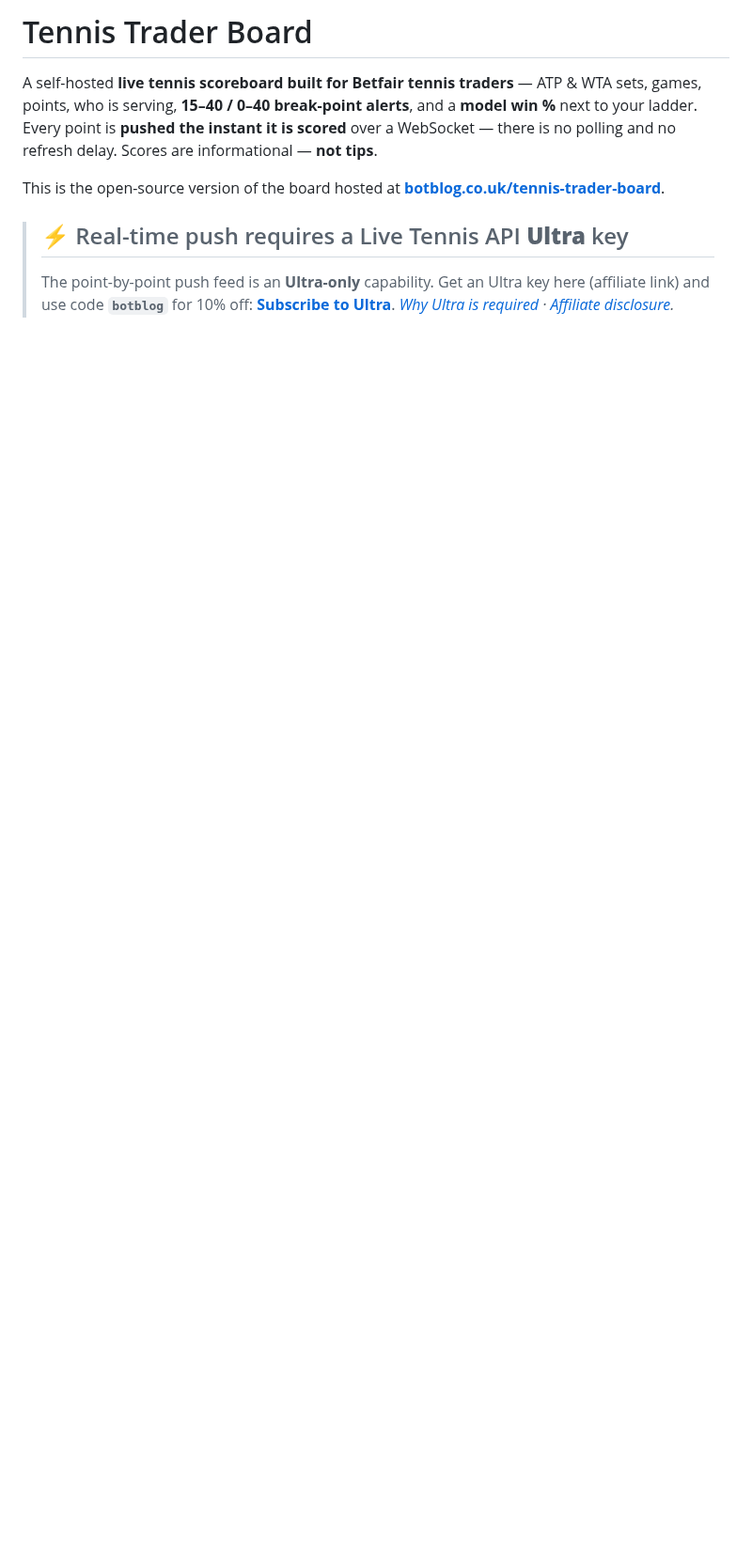
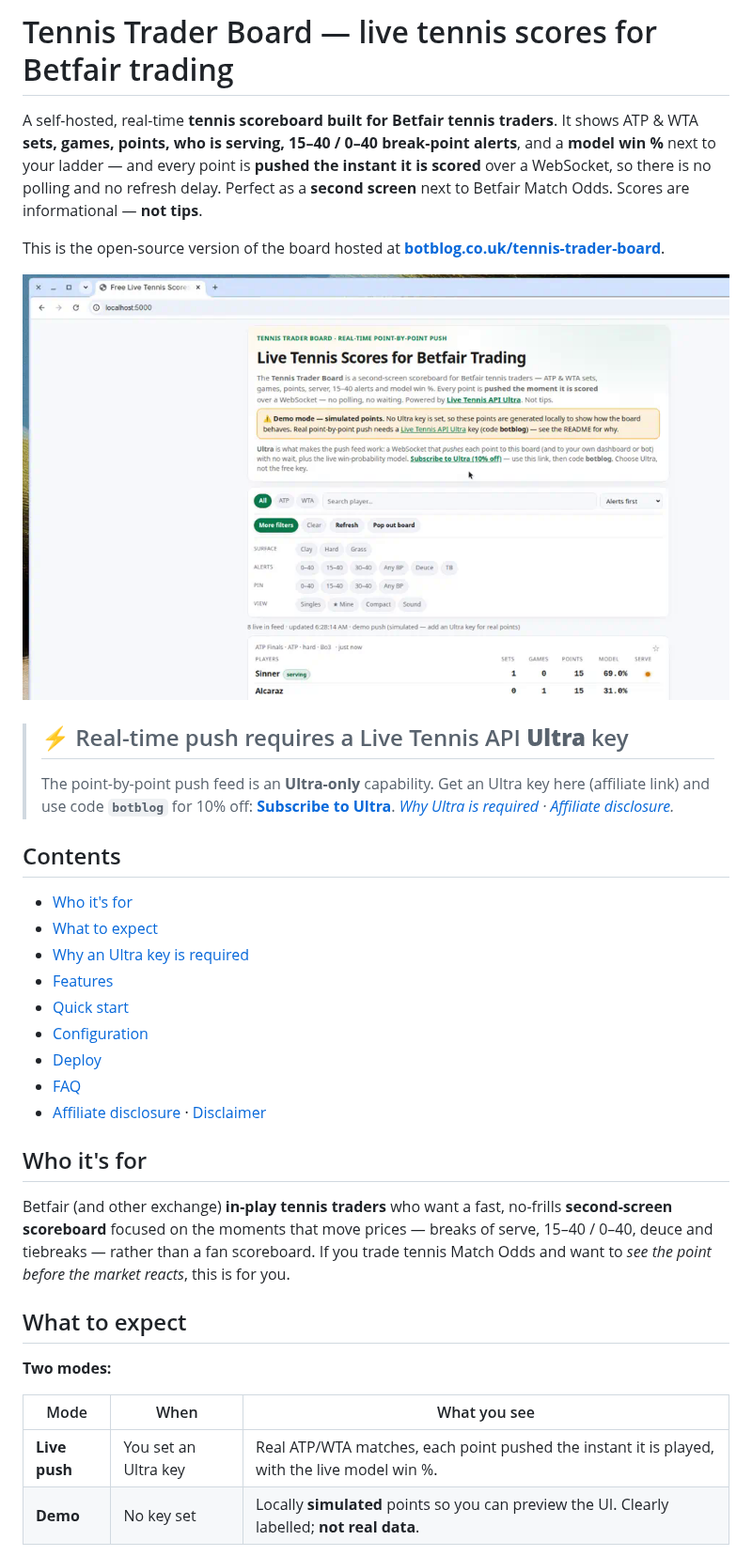
Before and after one commit to stephanepatteux/live-tennis-scoreboard, a Markdown page: README.md, the part around one of its changes. Shown at 94% size. GitHub-like rendering; pictures changed too: docs/images/board.png (added); blank space fills up the shorter version.

```diff
--- a/README.md
+++ b/README.md
@@ -1,13 +1,16 @@
-# Tennis Trader Board
+# Tennis Trader Board — live tennis scores for Betfair trading
 
-A self-hosted **live tennis scoreboard built for Betfair tennis traders** — ATP &amp;
-WTA sets, games, points, who is serving, **15–40 / 0–40 break-point alerts**, and a
-**model win %** next to your ladder. Every point is **pushed the instant it is
-scored** over a WebSocket — there is no polling and no refresh delay. Scores are
-informational — **not tips**.
+A self-hosted, real-time **tennis scoreboard built for Betfair tennis traders**.
+It shows ATP &amp; WTA **sets, games, points, who is serving, 15–40 / 0–40
+break-point alerts**, and a **model win %** next to your ladder — and every point
+is **pushed the instant it is scored** over a WebSocket, so there is no polling and
+no refresh delay. Perfect as a **second screen** next to Betfair Match Odds. Scores
+are informational — **not tips**.
 
 This is the open-source version of the board hosted at
 **[botblog.co.uk/tennis-trader-board](https://botblog.co.uk/tennis-trader-board/)**.
+
+![The Tennis Trader Board: a live tennis scoreboard for Betfair traders showing ATP/WTA sets, games, points, server, break-point alerts and model win %](docs/images/board.png)
 
 > ## ⚡ Real-time push requires a Live Tennis API **Ultra** key
 > The point-by-point push feed is an **Ultra-only** capability. Get an Ultra key
@@ -15,3 +18,33 @@ This is the open-source version of the board hosted at
 > **[Subscribe to Ultra](https://affiliates.livetennisapi.com/r/botblog)**.
 > _[Why Ultra is required](#why-an-ultra-key-is-required-for-real-time-push) ·
 > [Affiliate disclosure](#affiliate-disclosure)._
+
+## Contents
+
+- [Who it's for](#who-its-for)
+- [What to expect](#what-to-expect)
+- [Why an Ultra key is required](#why-an-ultra-key-is-required-for-real-time-push)
+- [Features](#features)
+- [Quick start](#quick-start)
+- [Configuration](#configuration)
+- [Deploy](#deploy)
+- [FAQ](#faq)
+- [Affiliate disclosure](#affiliate-disclosure) · [Disclaimer](#disclaimer)
+
+## Who it's for
+
+Betfair (and other exchange) **in-play tennis traders** who want a fast, no-frills
+**second-screen scoreboard** focused on the moments that move prices — breaks of
+serve, 15–40 / 0–40, deuce and tiebreaks — rather than a fan scoreboard. If you
+trade tennis Match Odds and want to *see the point before the market reacts*, this
+is for you.
+
+## What to expect
+
+**Two modes:**
+
+| Mode | When | What you see |
+| ---- | ---- | ------------ |
+| **Live push** | You set an Ultra key | Real ATP/WTA matches, each point pushed the instant it is played, with the live model win %. |
+| **Demo** | No key set | Locally **simulated** points so you can preview the UI. Clearly labelled; **not real data**. |
+
```
Also changed, not shown: other parts of README.md (+42 -0 lines).
